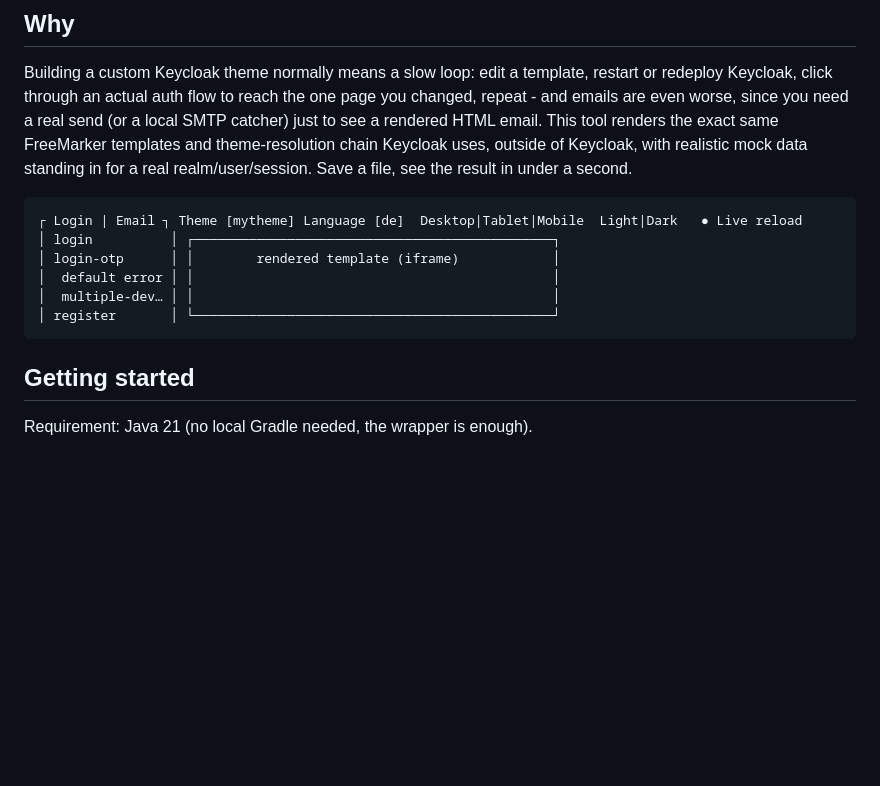
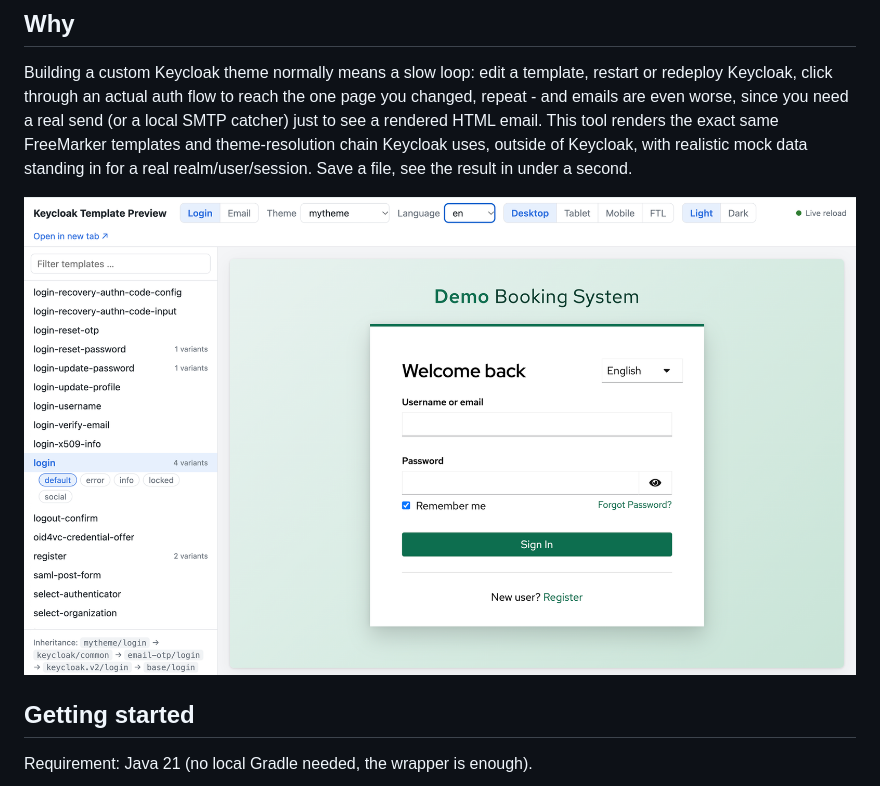
Before and after one commit to Maic-Rittmeier/keycloak-template-preview, a Markdown page: README.md, the part around the change. Drawn GitHub-style; pictures changed too: docs/screenshot.png (added); blank space fills up the shorter version.

Commit message:
Add a screenshot to the README
Replaces the ASCII mock-up with an actual screenshot of the preview UI.

Co-Authored-By: Claude Sonnet 5 <noreply@anthropic.com>

````diff
--- a/README.md
+++ b/README.md
@@ -21,14 +21,7 @@ This tool renders the exact same FreeMarker templates and theme-resolution chain
 of Keycloak, with realistic mock data standing in for a real realm/user/session. Save a file, see the
 result in under a second.
 
-```
-┌ Login | Email ┐ Theme [mytheme] Language [de]  Desktop|Tablet|Mobile  Light|Dark   ● Live reload
-│ login          │ ┌──────────────────────────────────────────────┐
-│ login-otp      │ │        rendered template (iframe)            │
-│  default error │ │                                              │
-│  multiple-dev… │ │                                              │
-│ register       │ └──────────────────────────────────────────────┘
-```
+![Screenshot of the preview UI, showing a branded login page next to the template list](docs/screenshot.png)
 
 ## Getting started
 
````
